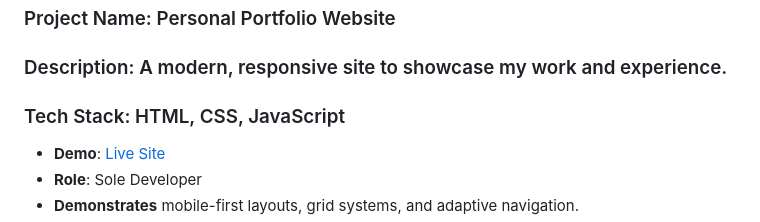
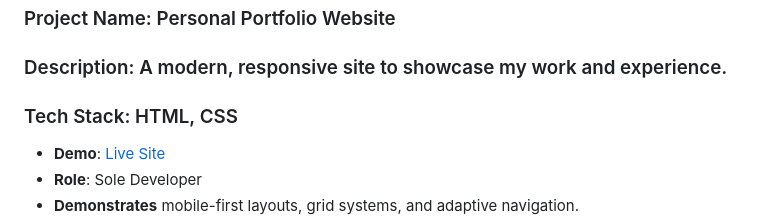
Before and after one commit to Hassantaiye/hassantaiye.github.io, a Markdown page: README.md, the part around the change. Rendered like a GitHub page.

```diff
--- a/README.md
+++ b/README.md
@@ -63,7 +63,7 @@ The portfolio section is the heart of this website, designed to professionally h
 
 ### Project Name: Personal Portfolio Website
 ### Description: A modern, responsive site to showcase my work and experience.
-### Tech Stack: HTML, CSS, JavaScript
+### Tech Stack: HTML, CSS
 - **Demo**: [Live Site](https://hassantaiye.github.io/hassantaiye.github.io-portfolio-/)
 - **Role**: Sole Developer
 - **Demonstrates** mobile-first layouts, grid systems, and adaptive navigation.
```
